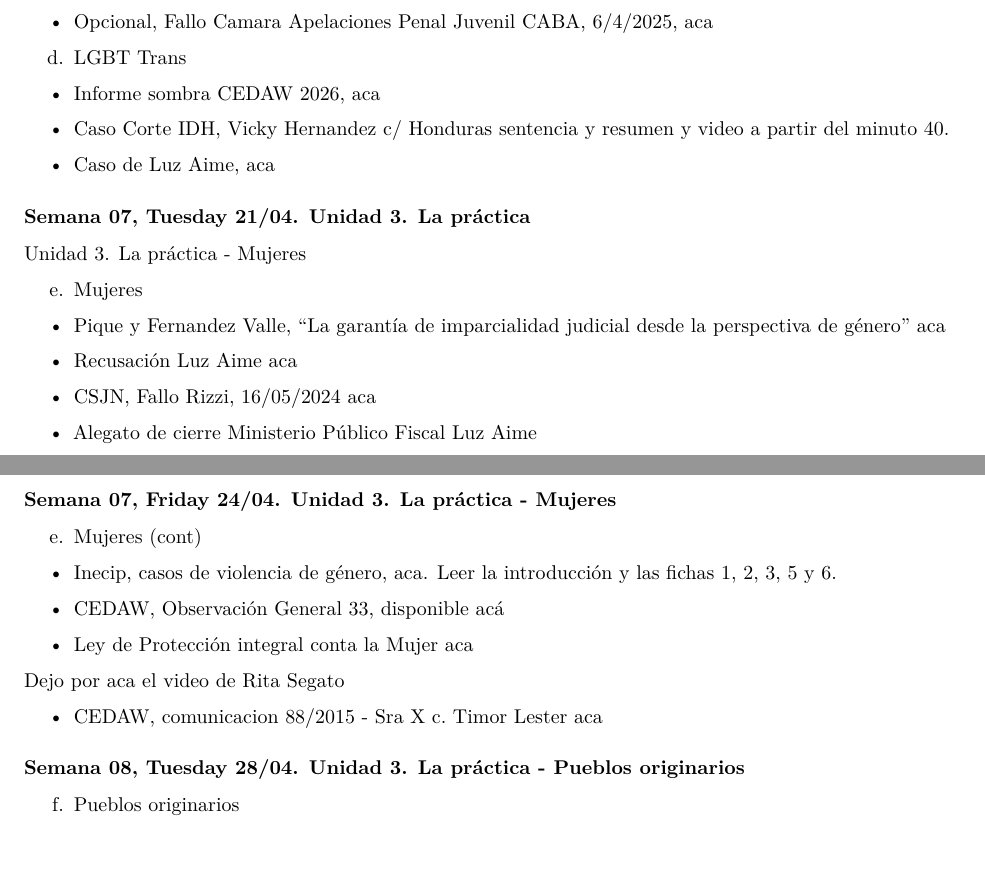
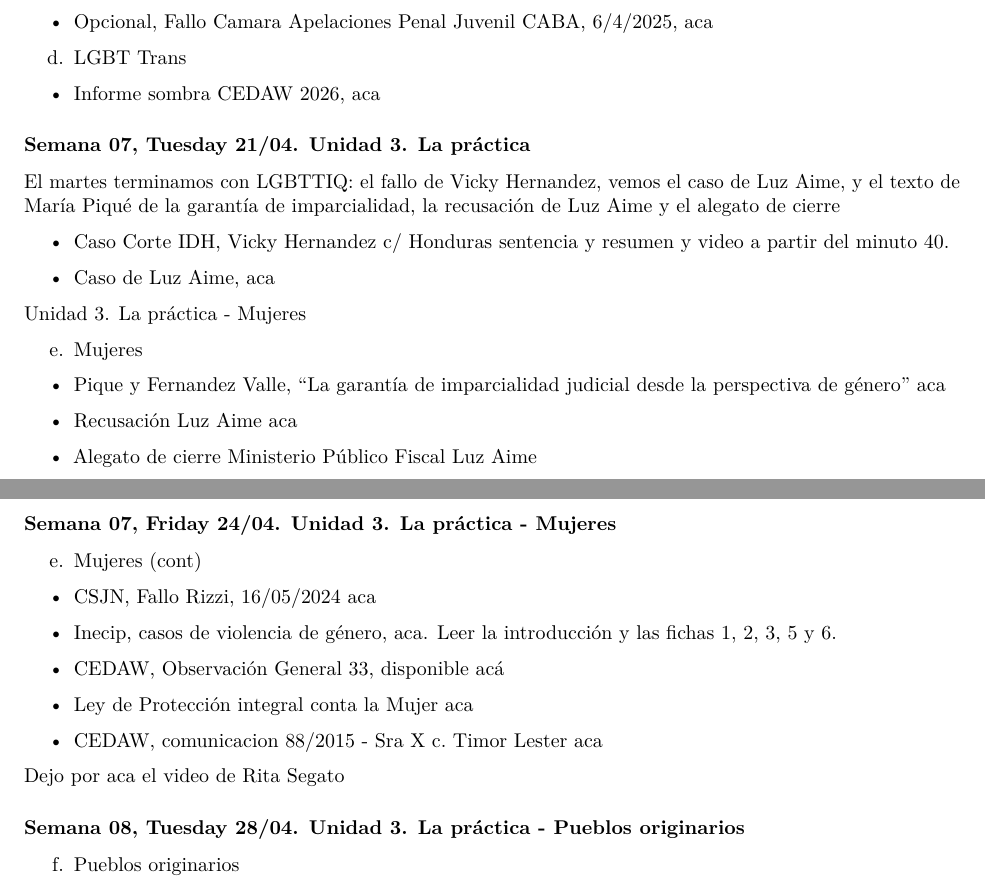
Before and after one commit to Demzayat/accesojusticia2026, an R Markdown document (index.Rmd): two parts of pages 3 and 4 of 4, joined at a grey line, cut so that both start at the same text. Rendered offline with R 4.5, knitr and Pandoc, then LaTeX, with nearby package versions.

Commit message:
lgbt mas mujeres

```diff
--- a/index.Rmd
+++ b/index.Rmd
@@ -172,16 +172,18 @@ d.  LGBT Trans
 
 <!-- -   Violencia institucional contra personas trans, [ponencia](https://drive.google.com/file/d/1NWDuVTHVpSSWbHTuvP6WPAy6waXvDyXo/view) -->
 
+
+<iframe width="560" height="315" src="https://www.youtube.com/embed/FI_aw0aFbeo?si=VVXl8e0I0X8_X4m5&amp;controls=0&amp;start=81" title="YouTube video player" frameborder="0" allow="accelerometer; autoplay; clipboard-write; encrypted-media; gyroscope; picture-in-picture; web-share" referrerpolicy="strict-origin-when-cross-origin" allowfullscreen></iframe>
+
+
+### `r advdate(martes, 7)`. Unidad 3. La práctica
+[El martes terminamos con LGBTTIQ:  el fallo de Vicky Hernandez, vemos el caso de Luz Aime, y el texto de María Piqué de la garantía de imparcialidad,  la recusación de Luz Aime y el alegato de cierre]{.red}
+
 - Caso Corte IDH, Vicky Hernandez c/ Honduras [sentencia](https://www.corteidh.or.cr/docs/casos/articulos/seriec_422_esp.pdf) y [resumen](https://www.corteidh.or.cr/docs/casos/articulos/resumen_422_esp.pdf) y [video](https://www.youtube.com/watch?v=5AXht8vR6l8) a partir del minuto 40.
 
 - Caso de Luz Aime, [aca](https://www.cosecharoja.org/absolucion-para-luz-le-quieren-dar-perpetua-por-trans-y-pobre/)
 
 <iframe src="https://drive.google.com/file/d/10sNUdx9RvOP_lPg7TqSARLt-t0268FTV/preview" width="560" height="320" allow="autoplay"></iframe>
-
-<iframe width="560" height="315" src="https://www.youtube.com/embed/FI_aw0aFbeo?si=VVXl8e0I0X8_X4m5&amp;controls=0&amp;start=81" title="YouTube video player" frameborder="0" allow="accelerometer; autoplay; clipboard-write; encrypted-media; gyroscope; picture-in-picture; web-share" referrerpolicy="strict-origin-when-cross-origin" allowfullscreen></iframe>
-
-
-### `r advdate(martes, 7)`. Unidad 3. La práctica
 
 Unidad 3. La práctica - Mujeres
 
@@ -191,7 +193,6 @@ e.  Mujeres
 
 - Recusación Luz Aime [aca](https://drive.google.com/file/d/1ZWe1xva3x_Y0ttVg2CZ4eliKBj-8bbBy/preview)
 
-- CSJN, Fallo Rizzi, 16/05/2024 [aca](https://drive.google.com/file/d/1W6zEuSV0_wshgD8vEc_1HMRiGjlUa-qS/view?usp=sharing)
 
 - Alegato de cierre Ministerio Público Fiscal [Luz Aime](https://youtu.be/ZKH82JYVLgc)
 
@@ -202,17 +203,21 @@ e.  Mujeres
 
 e. Mujeres (cont)
 
+- CSJN, Fallo Rizzi, 16/05/2024 [aca](https://drive.google.com/file/d/1W6zEuSV0_wshgD8vEc_1HMRiGjlUa-qS/view?usp=sharing)
+
 -   Inecip, casos de violencia de género, [aca](https://inecip.org/publicaciones/herramientas-jurisprudenciales-para-el-litigio-con-perspectiva-de-genero/). Leer la introducción y las fichas 1, 2, 3, 5 y 6.
 
 -   CEDAW, Observación General 33, disponible [acá](https://drive.google.com/file/d/1j3suY4Q3JhS5EzbAvs6_K6XSbQsOQ7D7/view?usp=sharing)
 
 - Ley de Protección integral conta la Mujer [aca](http://servicios.infoleg.gob.ar/infolegInternet/anexos/150000-154999/152155/texact.htm)
 
+
+- CEDAW, comunicacion 88/2015 - Sra X c. Timor Lester [aca](https://drive.google.com/file/d/1eyLvEJwr0kHy8xZMDpxbthoBAkPDBps0/view?usp=sharing)
+
 Dejo por aca el video de [Rita Segato](https://youtu.be/prUqWHKnUd4)
 
 <iframe width="560" height="315" src="https://www.youtube.com/embed/prUqWHKnUd4" title="YouTube video player" frameborder="0" allow="accelerometer; autoplay; clipboard-write; encrypted-media; gyroscope; picture-in-picture; web-share" allowfullscreen></iframe>
 
-- CEDAW, comunicacion 88/2015 - Sra X c. Timor Lester [aca](https://drive.google.com/file/d/1eyLvEJwr0kHy8xZMDpxbthoBAkPDBps0/view?usp=sharing)
 
 
 
```
Also changed, not shown: 1 other file.
